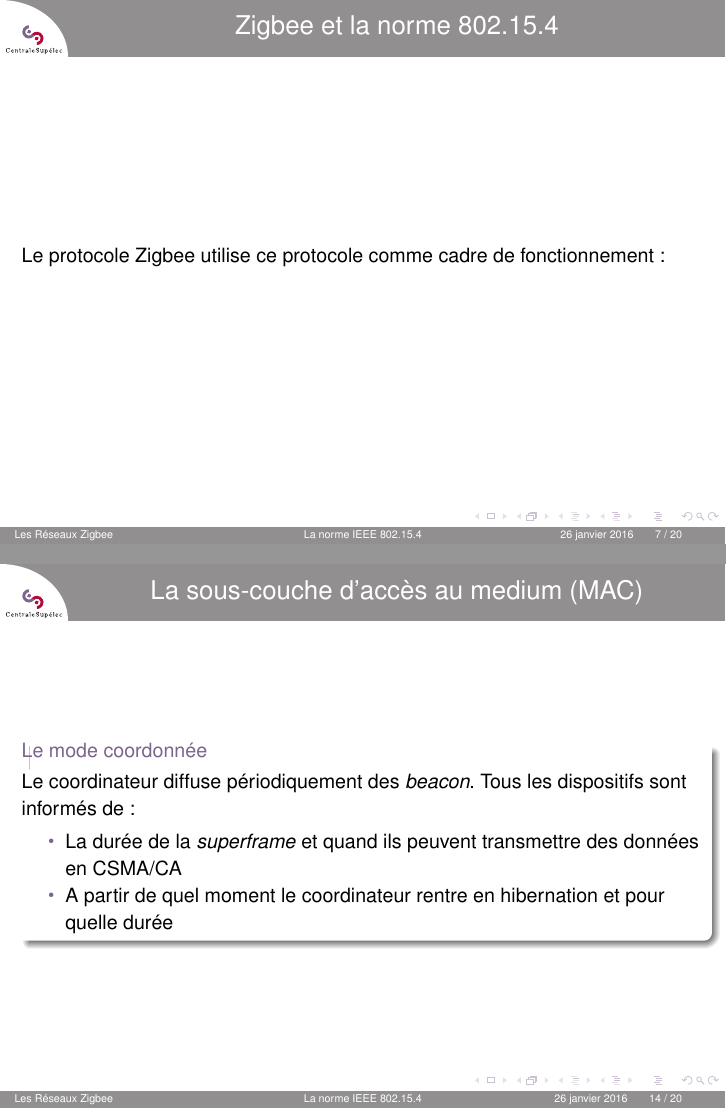
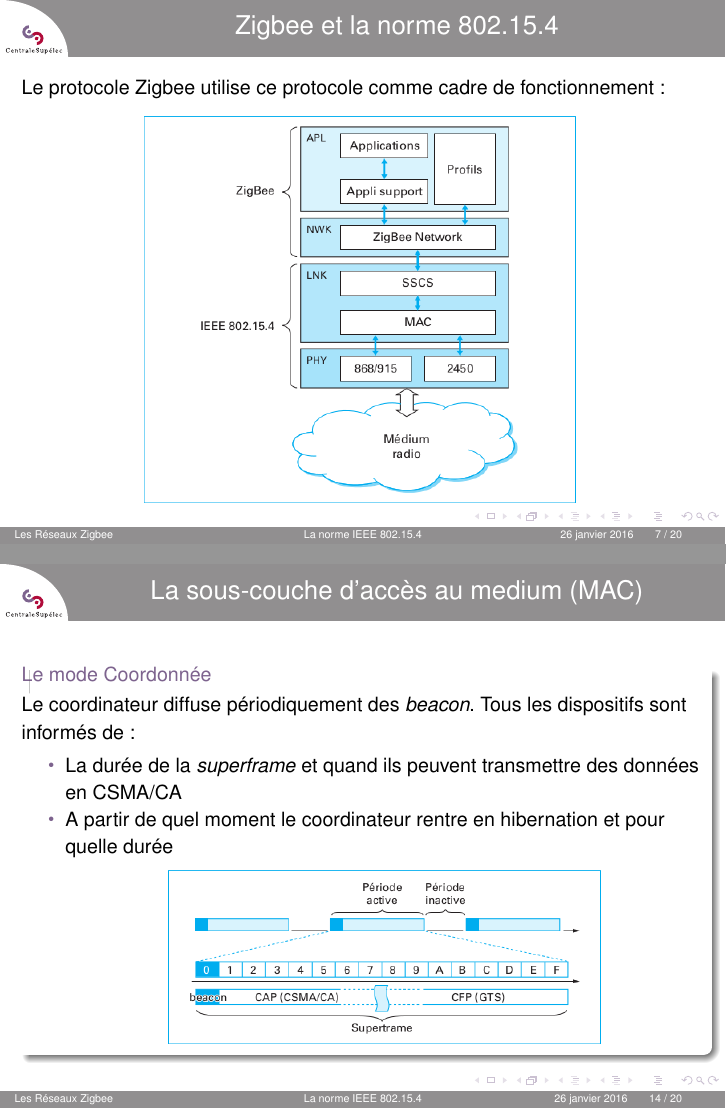
Before and after one commit to H3r3tiik/ReseauxZigbee, LaTeX slides (presentation/presentation.tex): pages 7 and 14 of 20, joined at a grey line. Compiled offline with pdfLaTeX.

Commit message:
Ajout d'images

```diff
--- a/presentation/presentation.tex
+++ b/presentation/presentation.tex
@@ -70,7 +70,9 @@
   \begin{frame}
     \frametitle{Zigbee et la norme 802.15.4}
     Le protocole Zigbee utilise ce protocole comme cadre de fonctionnement :
-     %TO DO : Mettre imag
+      \begin{center}
+       \includegraphics[scale=0.4]{OSI-Zigbee.png}
+      \end{center}
   \end{frame}
 
   \begin{frame}
@@ -143,12 +148,14 @@
 
   \begin{frame}
     \frametitle{La sous-couche d'accès au medium (MAC)}
-    \begin{block}{Le mode coordonnée}
+    \begin{block}{Le mode Coordonnée}
       Le coordinateur diffuse périodiquement des \textit{beacon}. Tous les dispositifs sont informés de :
       \begin{itemize}
         \item La durée de la \textit{superframe} et quand ils peuvent transmettre des données en CSMA/CA
         \item A partir de quel moment le coordinateur rentre en hibernation et pour quelle durée
-        %TO DO METTRE IMAGE
+	\begin{center}
+	\includegraphics[scale=0.4]{Supertrame.png}
+	\end{center}
       \end{itemize}
     \end{block}
   \end{frame}
```
Also changed, not shown: presentation/Couche-MAC.png (renamed from ressources/Couche MAC.png), presentation/Range.png (renamed from ressources/Range-15.4.png), presentation/Supertrame.png (renamed from ressources/Supertrame.png), presentation/Topologie-Maille.png (renamed from ressources/Topologie-Maille.png), presentation/Vitesse-Zigbee.png (renamed from ressources/Vitesse-Zigbee.png), presentation/presentation.pdf, presentation/te7508 Technologie ZigBee-802.15.4 - Protocoles, topologies .pdf (renamed from ressources/te7508 Technologie ZigBee-802.15.4 - Protocoles, topologies .pdf), ressources/OSI-Zigbee.png (deleted), presentation/presentation.tex (13 more changed lines), 1 other file.
